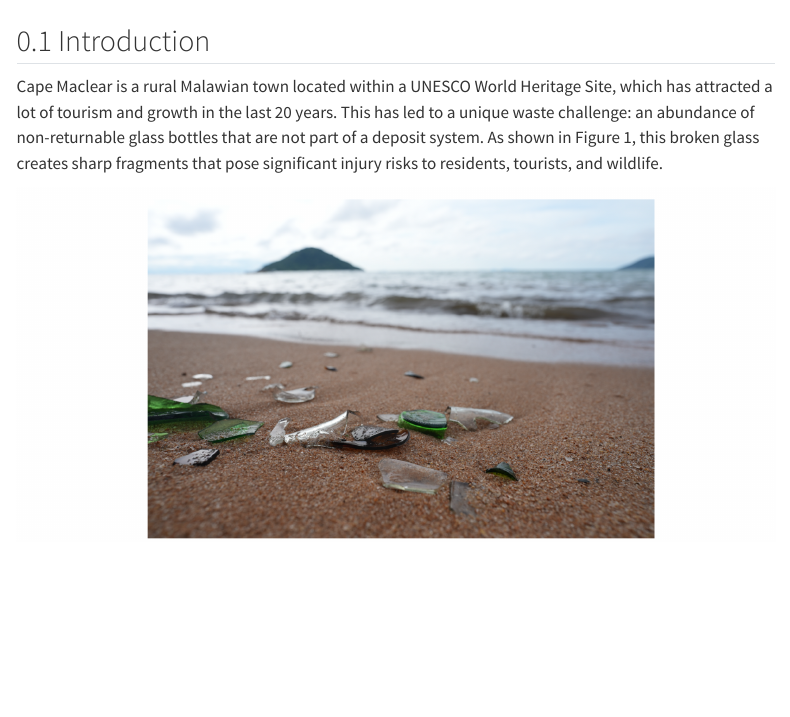
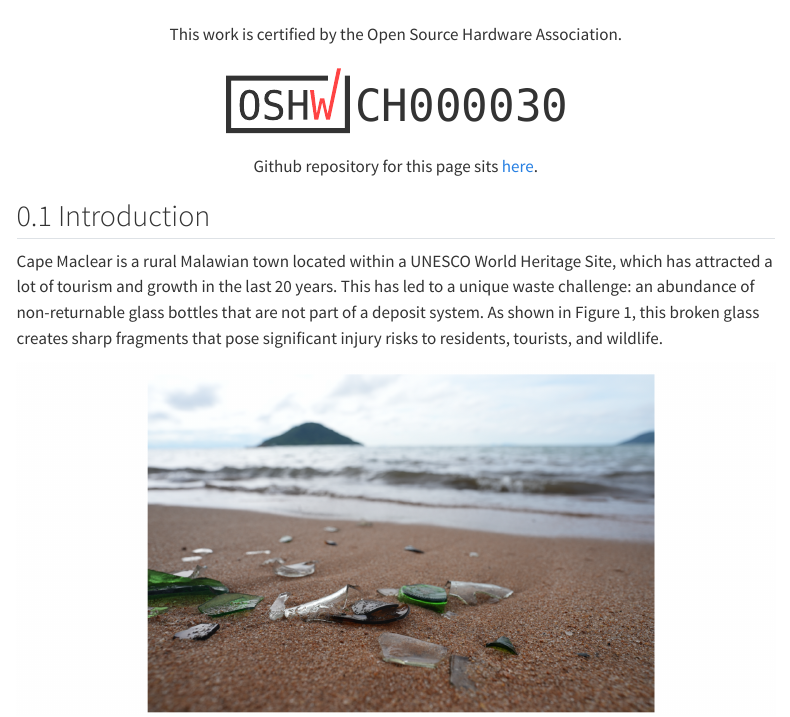
Before and after one commit to Global-Health-Engineering/glass-tumbler, a Quarto document (index.qmd): the page in a window 1100 px wide, from 320 px down before the commit and from 470 px down after it. Rendered offline with R 4.5, knitr and Pandoc in place of Quarto, with nearby package versions; menus at the side of the page are left out; badge pictures from the web are left out.

Commit message:
add oshwa certification mark

```diff
--- a/index.qmd
+++ b/index.qmd
@@ -19,3 +23,9 @@ format: html
+<br><br> This work is certified by the Open Source Hardware
+Association.\
+[![](img/certification-mark-CH000030-wide.svg){width=50%}](https://certification.oshwa.org/ch000030.html)
+<br>
+Github repository for this page sits [here](https://github.com/Global-Health-Engineering/glass-tumbler).
+</p>
 
 ## Introduction
 
```
Also changed, not shown: docs/search.json, index.qmd (4 more changed lines), 2 other files.
